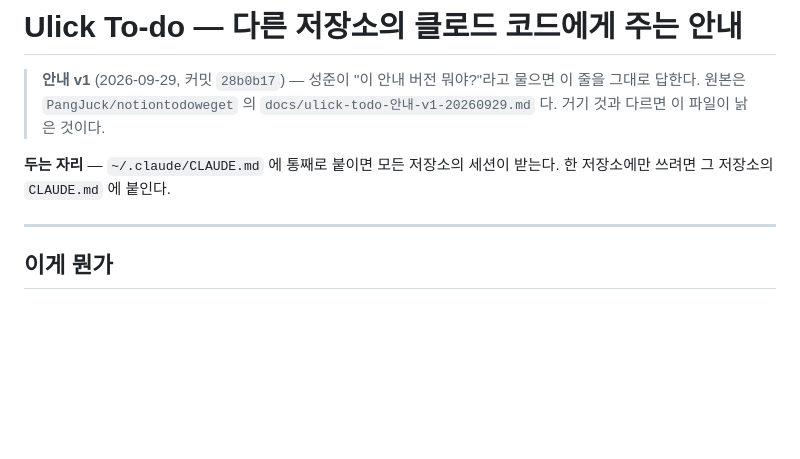
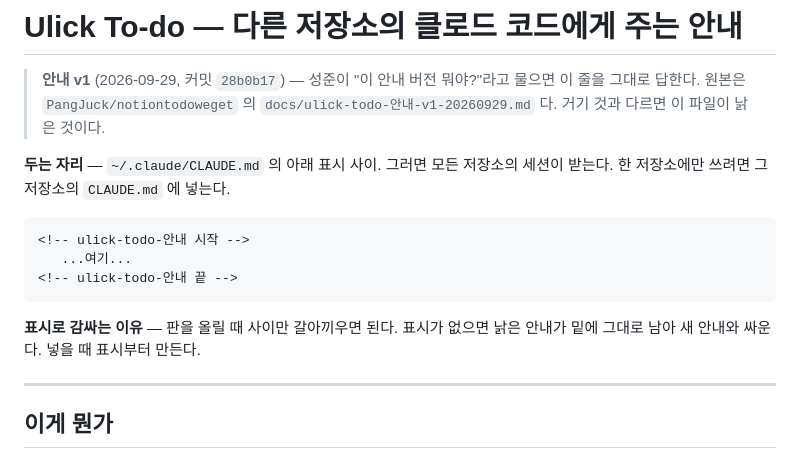
Before and after one commit to PangJuck/notiontodoweget, a Markdown page: docs/ulick-todo-안내-v1-20260929.md, the part around the change. Rendered like a GitHub page; blank space fills up the shorter version.

Commit message:
안내를 표시로 감싸 넣게 해서 판을 올릴 때 갈아끼우게 한다
Co-Authored-By: Claude Opus 5 <noreply@anthropic.com>
Claude-Session: https://claude.ai/code/session_01Ax44oiky1atrChw8NB4KQj

````diff
--- a/docs/ulick-todo-안내-v1-20260929.md
+++ b/docs/ulick-todo-안내-v1-20260929.md
@@ -4,8 +4,17 @@
 > 이 줄을 그대로 답한다. 원본은 `PangJuck/notiontodoweget` 의
 > `docs/ulick-todo-안내-v1-20260929.md` 다. 거기 것과 다르면 이 파일이 낡은 것이다.
 
-**두는 자리** — `~/.claude/CLAUDE.md` 에 통째로 붙이면 모든 저장소의 세션이 받는다.
-한 저장소에만 쓰려면 그 저장소의 `CLAUDE.md` 에 붙인다.
+**두는 자리** — `~/.claude/CLAUDE.md` 의 아래 표시 사이. 그러면 모든 저장소의
+세션이 받는다. 한 저장소에만 쓰려면 그 저장소의 `CLAUDE.md` 에 넣는다.
+
+```
+<!-- ulick-todo-안내 시작 -->
+   ...여기...
+<!-- ulick-todo-안내 끝 -->
+```
+
+**표시로 감싸는 이유** — 판을 올릴 때 사이만 갈아끼우면 된다. 표시가 없으면
+낡은 안내가 밑에 그대로 남아 새 안내와 싸운다. 넣을 때 표시부터 만든다.
 
 ---
 
````
